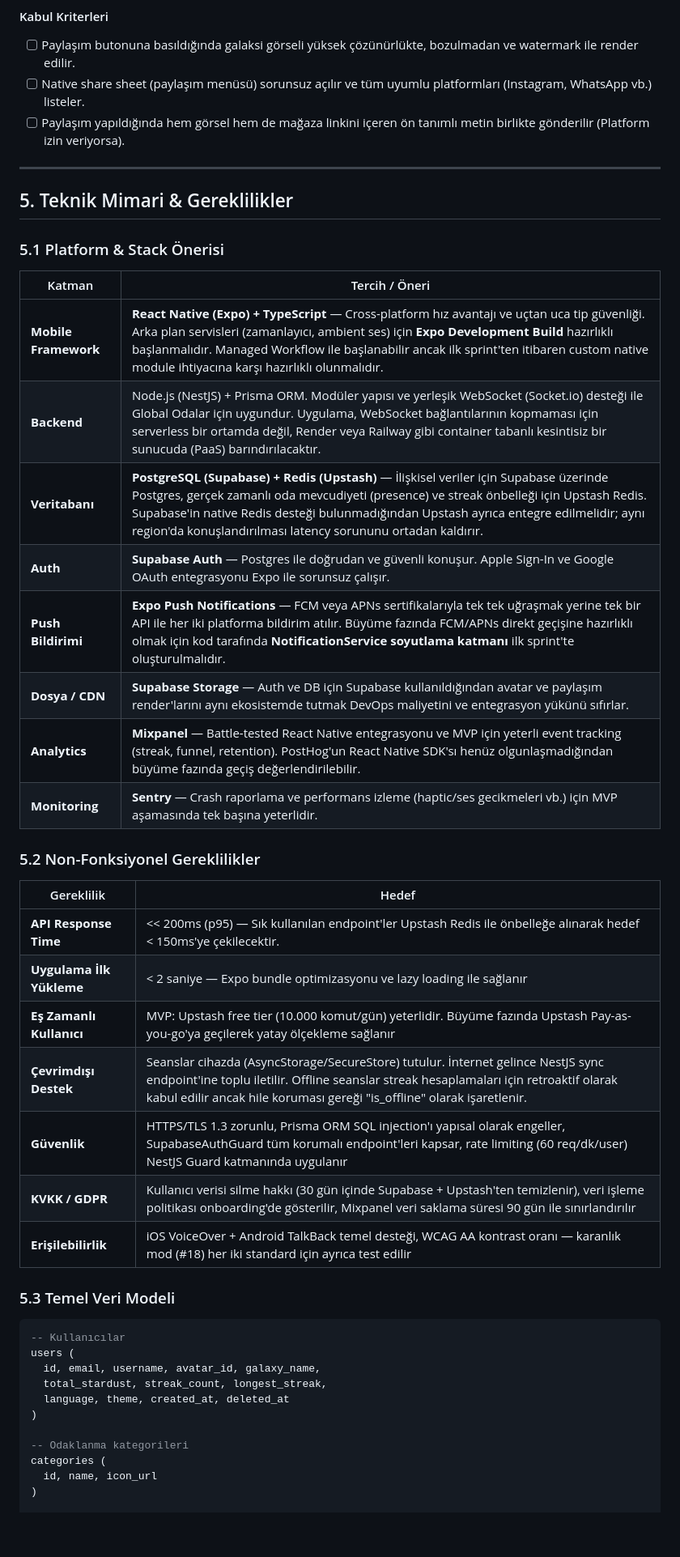
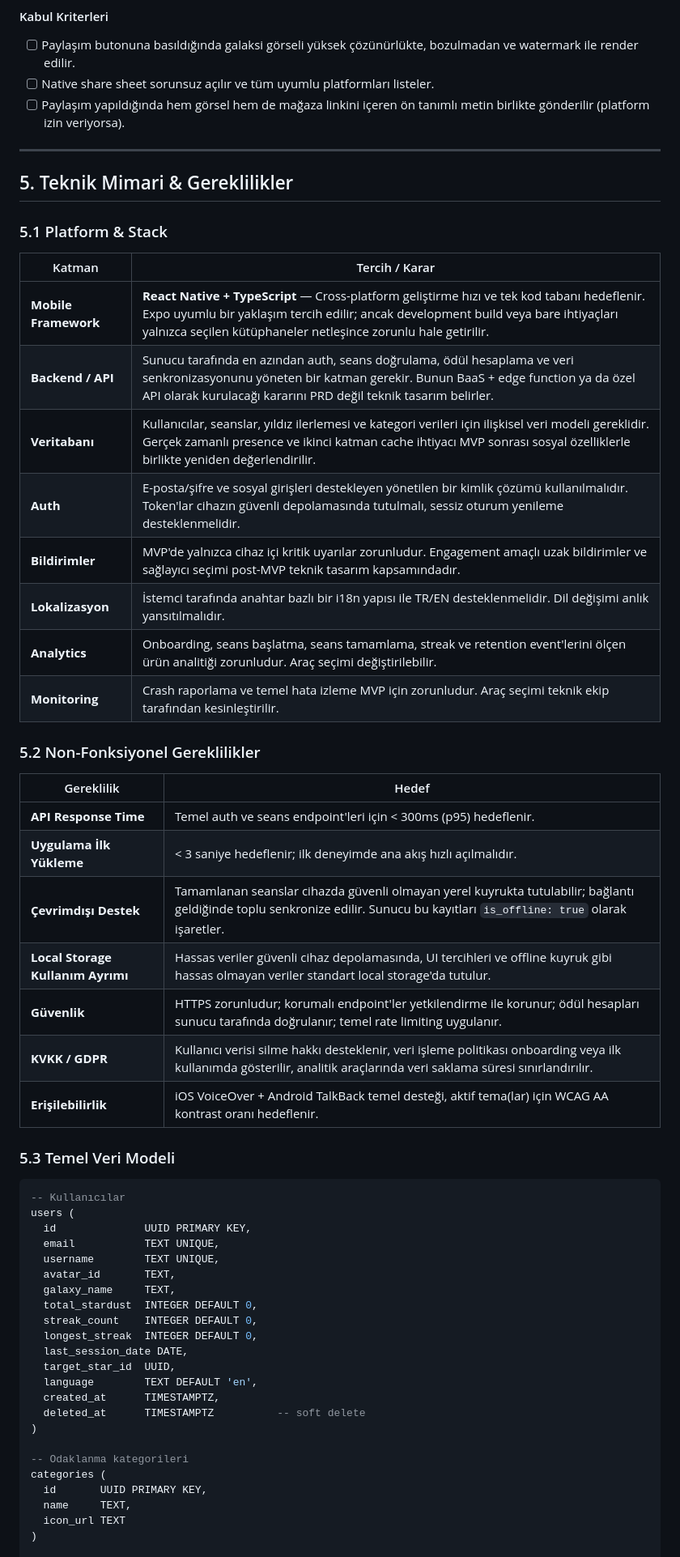
Before and after one commit to edakaraa/astrocus, a Markdown page: astrocusPRD.md, the part around one of its changes. Shown at 81% size. Rendered like a GitHub page; blank space fills up the shorter version.

````diff
--- a/astrocusPRD.md
+++ b/astrocusPRD.md
@@ -597,52 +609,63 @@ Gece çalışan öğrenci/üretken kitlenin standart beklentisini karşılamak.
 
 #### Kabul Kriterleri
 - [ ] Paylaşım butonuna basıldığında galaksi görseli yüksek çözünürlükte, bozulmadan ve watermark ile render edilir.
-- [ ] Native share sheet (paylaşım menüsü) sorunsuz açılır ve tüm uyumlu platformları (Instagram, WhatsApp vb.) listeler.
-- [ ] Paylaşım yapıldığında hem görsel hem de mağaza linkini içeren ön tanımlı metin birlikte gönderilir (Platform izin veriyorsa).
+- [ ] Native share sheet sorunsuz açılır ve tüm uyumlu platformları listeler.
+- [ ] Paylaşım yapıldığında hem görsel hem de mağaza linkini içeren ön tanımlı metin birlikte gönderilir (platform izin veriyorsa).
 
 ---
 
 ## 5. Teknik Mimari & Gereklilikler
 
-### 5.1 Platform & Stack Önerisi
+### 5.1 Platform & Stack
 
-| Katman | Tercih / Öneri |
+| Katman | Tercih / Karar |
 |---|---|
-| **Mobile Framework** | **React Native (Expo) + TypeScript** — Cross-platform hız avantajı ve uçtan uca tip güvenliği. Arka plan servisleri (zamanlayıcı, ambient ses) için **Expo Development Build** hazırlıklı başlanmalıdır. Managed Workflow ile başlanabilir ancak ilk sprint'ten itibaren custom native module ihtiyacına karşı hazırlıklı olunmalıdır. |
-| **Backend** | Node.js (NestJS) + Prisma ORM. Modüler yapısı ve yerleşik WebSocket (Socket.io) desteği ile Global Odalar için uygundur. Uygulama, WebSocket bağlantılarının kopmaması için serverless bir ortamda değil, Render veya Railway gibi container tabanlı kesintisiz bir sunucuda (PaaS) barındırılacaktır. |
-| **Veritabanı** | **PostgreSQL (Supabase) + Redis (Upstash)** — İlişkisel veriler için Supabase üzerinde Postgres, gerçek zamanlı oda mevcudiyeti (presence) ve streak önbelleği için Upstash Redis. Supabase'in native Redis desteği bulunmadığından Upstash ayrıca entegre edilmelidir; aynı region'da konuşlandırılması latency sorununu ortadan kaldırır. |
-| **Auth** | **Supabase Auth** — Postgres ile doğrudan ve güvenli konuşur. Apple Sign-In ve Google OAuth entegrasyonu Expo ile sorunsuz çalışır. |
-| **Push Bildirimi** | **Expo Push Notifications** — FCM veya APNs sertifikalarıyla tek tek uğraşmak yerine tek bir API ile her iki platforma bildirim atılır. Büyüme fazında FCM/APNs direkt geçişine hazırlıklı olmak için kod tarafında **NotificationService soyutlama katmanı** ilk sprint'te oluşturulmalıdır. |
-| **Dosya / CDN** | **Supabase Storage** — Auth ve DB için Supabase kullanıldığından avatar ve paylaşım render'larını aynı ekosistemde tutmak DevOps maliyetini ve entegrasyon yükünü sıfırlar. |
-| **Analytics** | **Mixpanel** — Battle-tested React Native entegrasyonu ve MVP için yeterli event tracking (streak, funnel, retention). PostHog'un React Native SDK'sı henüz olgunlaşmadığından büyüme fazında geçiş değerlendirilebilir. |
-| **Monitoring** | **Sentry** — Crash raporlama ve performans izleme (haptic/ses gecikmeleri vb.) için MVP aşamasında tek başına yeterlidir. |
-
+| **Mobile Framework** | **React Native + TypeScript** — Cross-platform geliştirme hızı ve tek kod tabanı hedeflenir. Expo uyumlu bir yaklaşım tercih edilir; ancak development build veya bare ihtiyaçları yalnızca seçilen kütüphaneler netleşince zorunlu hale getirilir. |
+| **Backend / API** | Sunucu tarafında en azından auth, seans doğrulama, ödül hesaplama ve veri senkronizasyonunu yöneten bir katman gerekir. Bunun BaaS + edge function ya da özel API olarak kurulacağı kararını PRD değil teknik tasarım belirler. |
+| **Veritabanı** | Kullanıcılar, seanslar, yıldız ilerlemesi ve kategori verileri için ilişkisel veri modeli gereklidir. Gerçek zamanlı presence ve ikinci katman cache ihtiyacı MVP sonrası sosyal özelliklerle birlikte yeniden değerlendirilir. |
+| **Auth** | E-posta/şifre ve sosyal girişleri destekleyen yönetilen bir kimlik çözümü kullanılmalıdır. Token'lar cihazın güvenli depolamasında tutulmalı, sessiz oturum yenileme desteklenmelidir. |
+| **Bildirimler** | MVP'de yalnızca cihaz içi kritik uyarılar zorunludur. Engagement amaçlı uzak bildirimler ve sağlayıcı seçimi post-MVP teknik tasarım kapsamındadır. |
+| **Lokalizasyon** | İstemci tarafında anahtar bazlı bir i18n yapısı ile TR/EN desteklenmelidir. Dil değişimi anlık yansıtılmalıdır. |
+| **Analytics** | Onboarding, seans başlatma, seans tamamlama, streak ve retention event'lerini ölçen ürün analitiği zorunludur. Araç seçimi değiştirilebilir. |
+| **Monitoring** | Crash raporlama ve temel hata izleme MVP için zorunludur. Araç seçimi teknik ekip tarafından kesinleştirilir. |
 
 ### 5.2 Non-Fonksiyonel Gereklilikler
 
 | Gereklilik | Hedef |
 |---|---|
-| **API Response Time** | << 200ms (p95) — Sık kullanılan endpoint'ler Upstash Redis ile önbelleğe alınarak hedef < 150ms'ye çekilecektir. |
-| **Uygulama İlk Yükleme** | < 2 saniye — Expo bundle optimizasyonu ve lazy loading ile sağlanır |
-| **Eş Zamanlı Kullanıcı** | MVP: Upstash free tier (10.000 komut/gün) yeterlidir. Büyüme fazında Upstash Pay-as-you-go'ya geçilerek yatay ölçekleme sağlanır |
-| **Çevrimdışı Destek** |Seanslar cihazda (AsyncStorage/SecureStore) tutulur. İnternet gelince NestJS sync endpoint'ine toplu iletilir. Offline seanslar streak hesaplamaları için retroaktif olarak kabul edilir ancak hile koruması gereği "is_offline" olarak işaretlenir.|
-| **Güvenlik** | HTTPS/TLS 1.3 zorunlu, Prisma ORM SQL injection'ı yapısal olarak engeller, SupabaseAuthGuard tüm korumalı endpoint'leri kapsar, rate limiting (60 req/dk/user) NestJS Guard katmanında uygulanır |
-| **KVKK / GDPR** | Kullanıcı verisi silme hakkı (30 gün içinde Supabase + Upstash'ten temizlenir), veri işleme politikası onboarding'de gösterilir, Mixpanel veri saklama süresi 90 gün ile sınırlandırılır |
-| **Erişilebilirlik** | iOS VoiceOver + Android TalkBack temel desteği, WCAG AA kontrast oranı — karanlık mod (#18) her iki standard için ayrıca test edilir |
+| **API Response Time** | Temel auth ve seans endpoint'leri için < 300ms (p95) hedeflenir. |
+| **Uygulama İlk Yükleme** | < 3 saniye hedeflenir; ilk deneyimde ana akış hızlı açılmalıdır. |
+| **Çevrimdışı Destek** | Tamamlanan seanslar cihazda güvenli olmayan yerel kuyrukta tutulabilir; bağlantı geldiğinde toplu senkronize edilir. Sunucu bu kayıtları `is_offline: true` olarak işaretler. |
+| **Local Storage Kullanım Ayrımı** | Hassas veriler güvenli cihaz depolamasında, UI tercihleri ve offline kuyruk gibi hassas olmayan veriler standart local storage'da tutulur. |
+| **Güvenlik** | HTTPS zorunludur; korumalı endpoint'ler yetkilendirme ile korunur; ödül hesapları sunucu tarafında doğrulanır; temel rate limiting uygulanır. |
+| **KVKK / GDPR** | Kullanıcı verisi silme hakkı desteklenir, veri işleme politikası onboarding veya ilk kullanımda gösterilir, analitik araçlarında veri saklama süresi sınırlandırılır. |
+| **Erişilebilirlik** | iOS VoiceOver + Android TalkBack temel desteği, aktif tema(lar) için WCAG AA kontrast oranı hedeflenir. |
 
 ### 5.3 Temel Veri Modeli
 
 ```sql
 -- Kullanıcılar
 users (
-  id, email, username, avatar_id, galaxy_name,
-  total_stardust, streak_count, longest_streak,
-  language, theme, created_at, deleted_at
+  id              UUID PRIMARY KEY,
+  email           TEXT UNIQUE,
+  username        TEXT UNIQUE,
+  avatar_id       TEXT,
+  galaxy_name     TEXT,
+  total_stardust  INTEGER DEFAULT 0,
+  streak_count    INTEGER DEFAULT 0,
+  longest_streak  INTEGER DEFAULT 0,
+  last_session_date DATE,
+  target_star_id  UUID,
+  language        TEXT DEFAULT 'en',
+  created_at      TIMESTAMPTZ,
+  deleted_at      TIMESTAMPTZ          -- soft delete
 )
 
 -- Odaklanma kategorileri
 categories (
-  id, name, icon_url
+  id       UUID PRIMARY KEY,
+  name     TEXT,
+  icon_url TEXT
 )
 
 -- Seans kayıtları
````
Also changed, not shown: other parts of astrocusPRD.md (+194 -172 lines), MVP_SCOPE.md (+53 -33 lines).
